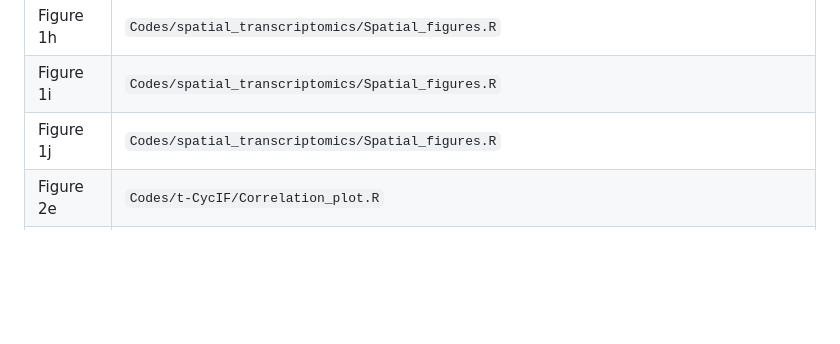
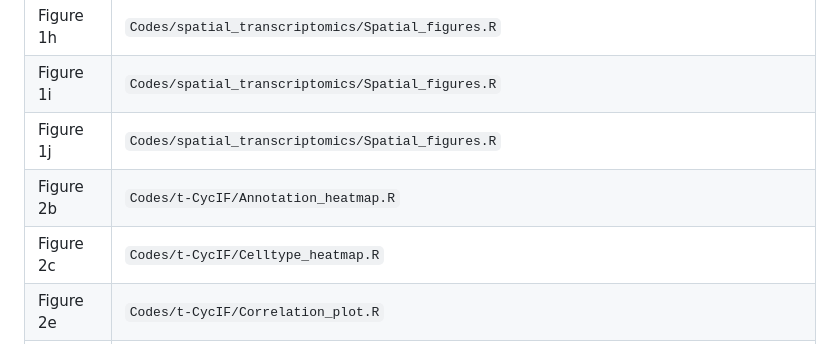
Before and after one commit to farkkilab/Auria_project, a Markdown page: README.md, the part around the change. Rendered like a GitHub page; blank space fills up the shorter version.

Commit message:
Add references for Figures 2b and 2c in README

```diff
--- a/README.md
+++ b/README.md
@@ -71,6 +71,8 @@ Nomeda Girnius1,2,3*, Tuulia Vallius2,3,4*, Wenqing Chen5, Inga-Maria Launonen5,
 | Figure 1h     | `Codes/spatial_transcriptomics/Spatial_figures.R`  |
 | Figure 1i     | `Codes/spatial_transcriptomics/Spatial_figures.R`  |
 | Figure 1j     | `Codes/spatial_transcriptomics/Spatial_figures.R`  |
+| Figure 2b     | `Codes/t-CycIF/Annotation_heatmap.R`                  |
+| Figure 2c     | `Codes/t-CycIF/Celltype_heatmap.R`                    |
 | Figure 2e     | `Codes/t-CycIF/Correlation_plot.R`                    |
 | Figure 2h     | `Codes/t-CycIF/GCLC_VIM_plots.ipynb`                  |
 | Figure 2i     | `Codes/t-CycIF/GCLC_VIM_plots.ipynb`                  |
```
